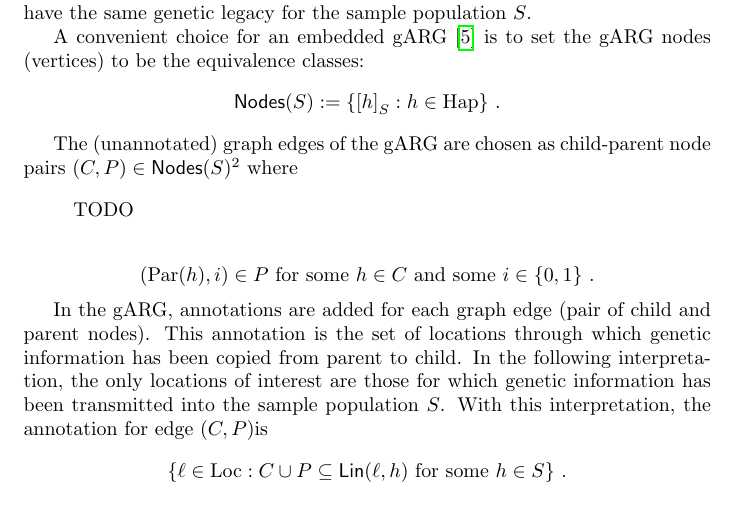
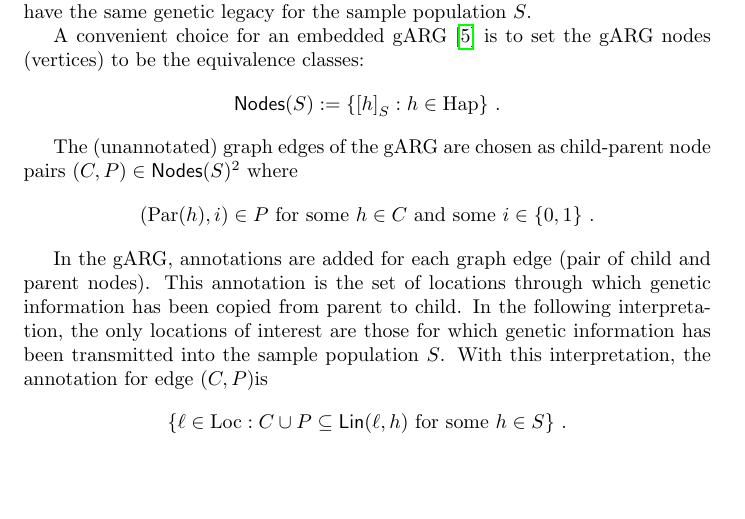
Before and after one commit to castedo/haplinspa, a LaTeX paper (main.tex): part of page 3 of 4, cut so that both start at the same text, the shorter picture padded with empty space. Compiled offline with pdfLaTeX.

Commit message:
Update on Overleaf.

```diff
--- a/main.tex
+++ b/main.tex
@@ -199,11 +199,6 @@ $$
 
 The (unannotated) graph edges of the gARG are chosen as child-parent
 node pairs $(C, P) \in \Nodes(S)^2$ where
-
-\begin{quote}
-TODO
-\end{quote}
-
 $$
   (\Par(h), i) \in P \text{ for some $h \in C$ and some $i \in \{0, 1\}$ .}
 $$
```
